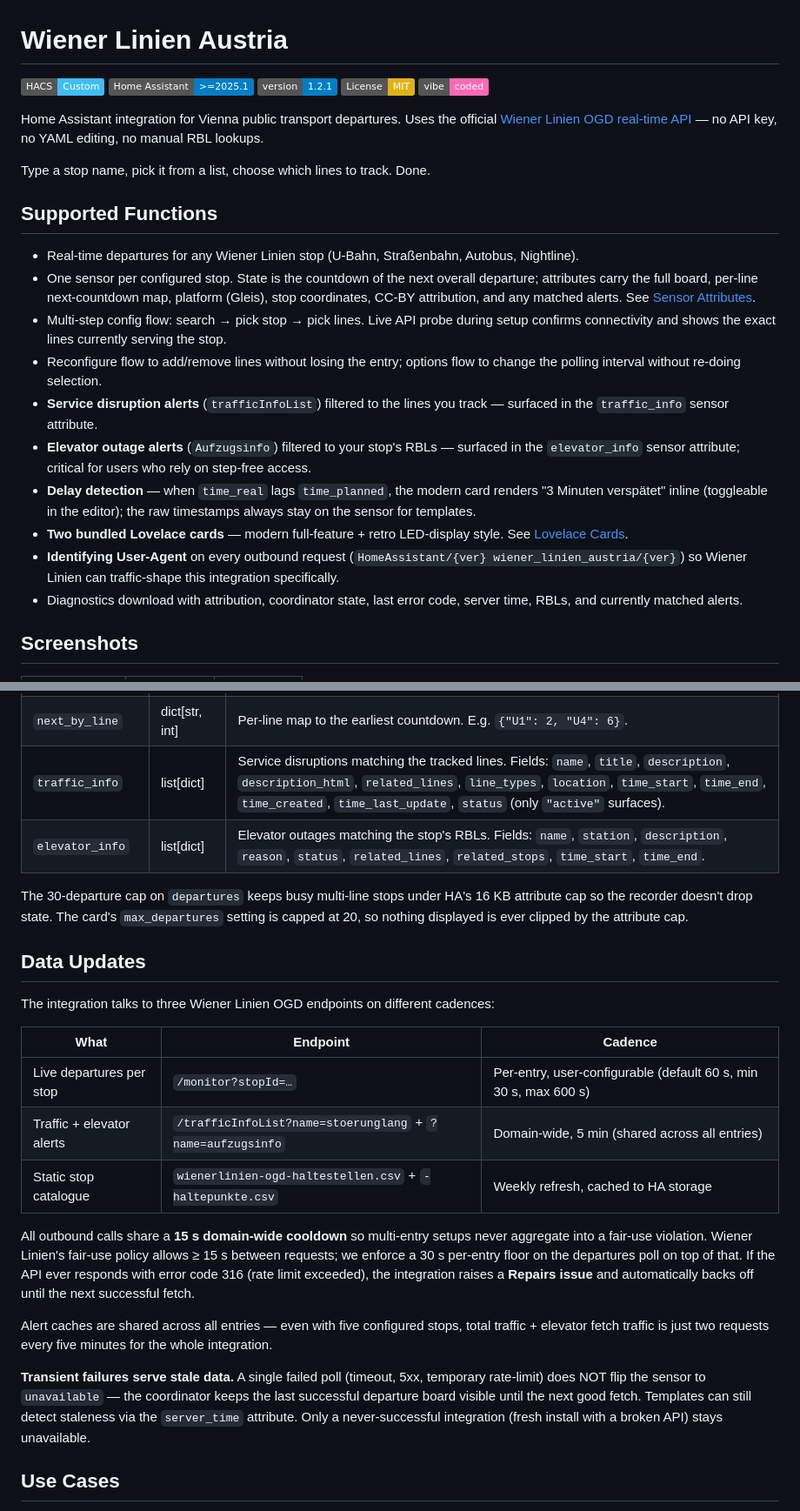
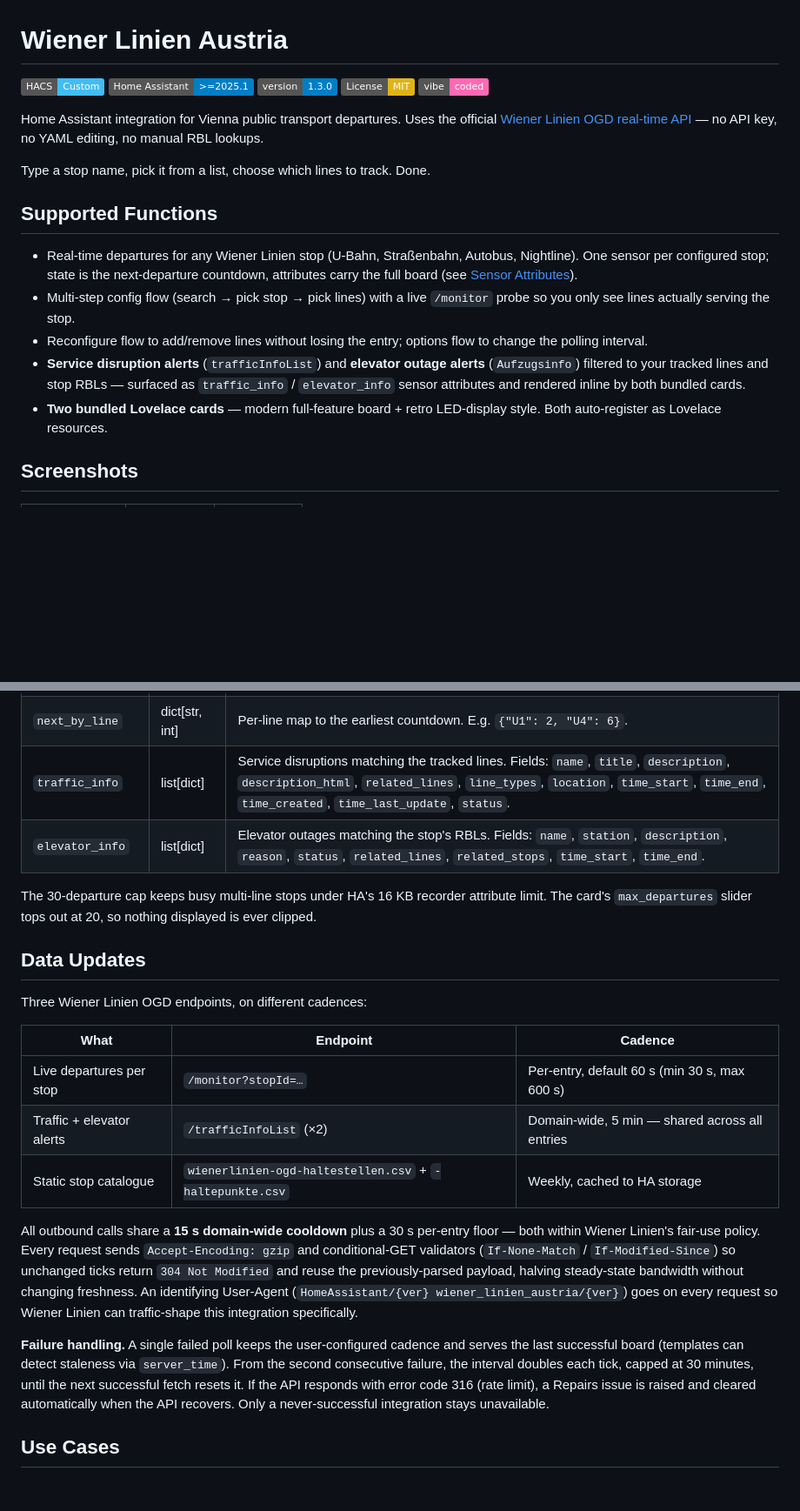
Before and after one commit to rolandzeiner/wiener-linien-austria, a Markdown page: README.md, 2 parts joined by grey strips. Shown at 87% size. Drawn GitHub-style; badges without logos; blank space fills up the shorter version.

```diff
--- a/README.md
+++ b/README.md
@@ -2,7 +2,7 @@
 
 [![hacs_badge](https://img.shields.io/badge/HACS-Custom-41BDF5.svg)](https://github.com/hacs/integration)
 [![HA min version](https://img.shields.io/badge/Home%20Assistant-%3E%3D2025.1-blue.svg)](https://www.home-assistant.io/)
-[![Version](https://img.shields.io/badge/version-1.2.1-blue.svg)](https://github.com/rolandzeiner/wiener-linien-austria/releases)
+[![Version](https://img.shields.io/badge/version-1.3.0-blue.svg)](https://github.com/rolandzeiner/wiener-linien-austria/releases)
 [![License: MIT](https://img.shields.io/badge/License-MIT-yellow.svg)](https://opensource.org/licenses/MIT)
 [![vibe-coded](https://img.shields.io/badge/vibe-coded-ff69b4?logo=musicbrainz&logoColor=white)](https://en.wikipedia.org/wiki/Vibe_coding)
 
@@ -12,16 +12,11 @@ Type a stop name, pick it from a list, choose which lines to track. Done.
 
 ## Supported Functions
 
-- Real-time departures for any Wiener Linien stop (U-Bahn, Straßenbahn, Autobus, Nightline).
-- One sensor per configured stop. State is the countdown of the next overall departure; attributes carry the full board, per-line next-countdown map, platform (Gleis), stop coordinates, CC-BY attribution, and any matched alerts. See [Sensor Attributes](#sensor-attributes).
-- Multi-step config flow: search → pick stop → pick lines. Live API probe during setup confirms connectivity and shows the exact lines currently serving the stop.
-- Reconfigure flow to add/remove lines without losing the entry; options flow to change the polling interval without re-doing selection.
-- **Service disruption alerts** (`trafficInfoList`) filtered to the lines you track — surfaced in the `traffic_info` sensor attribute.
-- **Elevator outage alerts** (`Aufzugsinfo`) filtered to your stop's RBLs — surfaced in the `elevator_info` sensor attribute; critical for users who rely on step-free access.
-- **Delay detection** — when `time_real` lags `time_planned`, the modern card renders "3 Minuten verspätet" inline (toggleable in the editor); the raw timestamps always stay on the sensor for templates.
-- **Two bundled Lovelace cards** — modern full-feature + retro LED-display style. See [Lovelace Cards](#lovelace-cards).
-- **Identifying User-Agent** on every outbound request (`HomeAssistant/{ver} wiener_linien_austria/{ver}`) so Wiener Linien can traffic-shape this integration specifically.
-- Diagnostics download with attribution, coordinator state, last error code, server time, RBLs, and currently matched alerts.
+- Real-time departures for any Wiener Linien stop (U-Bahn, Straßenbahn, Autobus, Nightline). One sensor per configured stop; state is the next-departure countdown, attributes carry the full board (see [Sensor Attributes](#sensor-attributes)).
+- Multi-step config flow (search → pick stop → pick lines) with a live `/monitor` probe so you only see lines actually serving the stop.
+- Reconfigure flow to add/remove lines without losing the entry; options flow to change the polling interval.
+- **Service disruption alerts** (`trafficInfoList`) and **elevator outage alerts** (`Aufzugsinfo`) filtered to your tracked lines and stop RBLs — surfaced as `traffic_info` / `elevator_info` sensor attributes and rendered inline by both bundled cards.
+- **Two bundled Lovelace cards** — modern full-feature board + retro LED-display style. Both auto-register as Lovelace resources.
 
 ## Screenshots
 
@@ -134,26 +114,24 @@ Every `sensor.{stop}_abfahrten` entity carries:
 | `server_time` | ISO string \| None | Wiener Linien `serverTime` from the last successful fetch. |
 | `departures` | list[dict] | Capped at 30 entries, sorted by countdown. Each dict: `line`, `towards`, `direction` ("H"/"R"), `type` (`ptMetro`/`ptTram`/`ptBusCity`/`ptBusNight`), `countdown`, `time_planned` (ISO), `time_real` (ISO), `realtime` (bool), `barrier_free` (bool), `traffic_jam` (bool), `platform` (string, e.g. `"1"`). |
 | `next_by_line` | dict[str, int] | Per-line map to the earliest countdown. E.g. `{"U1": 2, "U4": 6}`. |
-| `traffic_info` | list[dict] | Service disruptions matching the tracked lines. Fields: `name`, `title`, `description`, `description_html`, `related_lines`, `line_types`, `location`, `time_start`, `time_end`, `time_created`, `time_last_update`, `status` (only `"active"` surfaces). |
+| `traffic_info` | list[dict] | Service disruptions matching the tracked lines. Fields: `name`, `title`, `description`, `description_html`, `related_lines`, `line_types`, `location`, `time_start`, `time_end`, `time_created`, `time_last_update`, `status`. |
 | `elevator_info` | list[dict] | Elevator outages matching the stop's RBLs. Fields: `name`, `station`, `description`, `reason`, `status`, `related_lines`, `related_stops`, `time_start`, `time_end`. |
 
-The 30-departure cap on `departures` keeps busy multi-line stops under HA's 16 KB attribute cap so the recorder doesn't drop state. The card's `max_departures` setting is capped at 20, so nothing displayed is ever clipped by the attribute cap.
+The 30-departure cap keeps busy multi-line stops under HA's 16 KB recorder attribute limit. The card's `max_departures` slider tops out at 20, so nothing displayed is ever clipped.
 
 ## Data Updates
 
-The integration talks to three Wiener Linien OGD endpoints on different cadences:
+Three Wiener Linien OGD endpoints, on different cadences:
 
 | What | Endpoint | Cadence |
 |---|---|---|
-| Live departures per stop | `/monitor?stopId=…` | Per-entry, user-configurable (default 60 s, min 30 s, max 600 s) |
-| Traffic + elevator alerts | `/trafficInfoList?name=stoerunglang` + `?name=aufzugsinfo` | Domain-wide, 5 min (shared across all entries) |
-| Static stop catalogue | `wienerlinien-ogd-haltestellen.csv` + `-haltepunkte.csv` | Weekly refresh, cached to HA storage |
+| Live departures per stop | `/monitor?stopId=…` | Per-entry, default 60 s (min 30 s, max 600 s) |
+| Traffic + elevator alerts | `/trafficInfoList` (×2) | Domain-wide, 5 min — shared across all entries |
+| Static stop catalogue | `wienerlinien-ogd-haltestellen.csv` + `-haltepunkte.csv` | Weekly, cached to HA storage |
 
-All outbound calls share a **15 s domain-wide cooldown** so multi-entry setups never aggregate into a fair-use violation. Wiener Linien's fair-use policy allows ≥ 15 s between requests; we enforce a 30 s per-entry floor on the departures poll on top of that. If the API ever responds with error code 316 (rate limit exceeded), the integration raises a **Repairs issue** and automatically backs off until the next successful fetch.
+All outbound calls share a **15 s domain-wide cooldown** plus a 30 s per-entry floor — both within Wiener Linien's fair-use policy. Every request sends `Accept-Encoding: gzip` and conditional-GET validators (`If-None-Match` / `If-Modified-Since`) so unchanged ticks return `304 Not Modified` and reuse the previously-parsed payload, halving steady-state bandwidth without changing freshness. An identifying User-Agent (`HomeAssistant/{ver} wiener_linien_austria/{ver}`) goes on every request so Wiener Linien can traffic-shape this integration specifically.
 
-Alert caches are shared across all entries — even with five configured stops, total traffic + elevator fetch traffic is just two requests every five minutes for the whole integration.
-
-**Transient failures serve stale data.** A single failed poll (timeout, 5xx, temporary rate-limit) does NOT flip the sensor to `unavailable` — the coordinator keeps the last successful departure board visible until the next good fetch. Templates can still detect staleness via the `server_time` attribute. Only a never-successful integration (fresh install with a broken API) stays unavailable.
+**Failure handling.** A single failed poll keeps the user-configured cadence and serves the last successful board (templates can detect staleness via `server_time`). From the second consecutive failure, the interval doubles each tick, capped at 30 minutes, until the next successful fetch resets it. If the API responds with error code 316 (rate limit), a Repairs issue is raised and cleared automatically when the API recovers. Only a never-successful integration stays unavailable.
 
 ## Use Cases
 
```
Also changed, not shown: other parts of README.md (+29 -45 lines).
